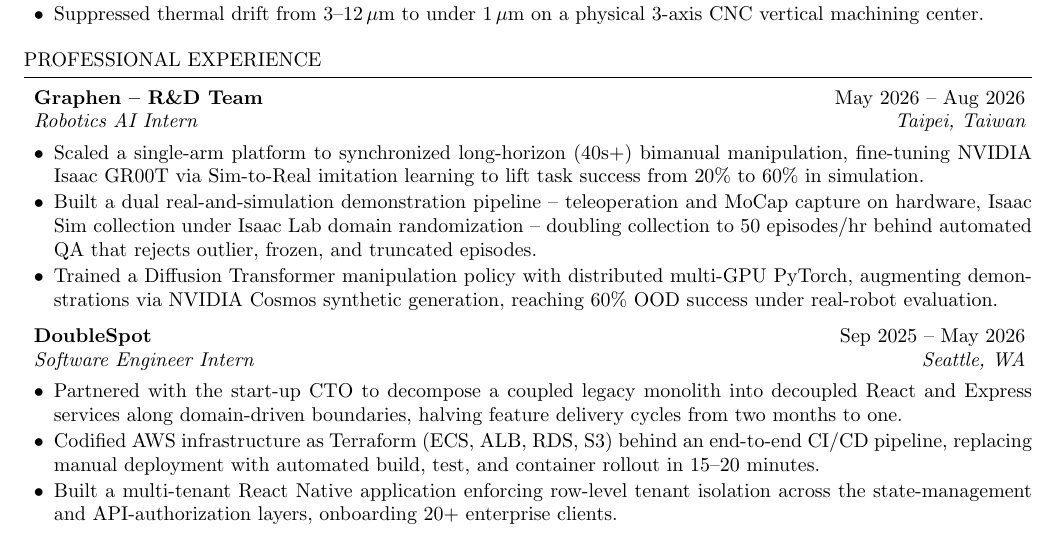
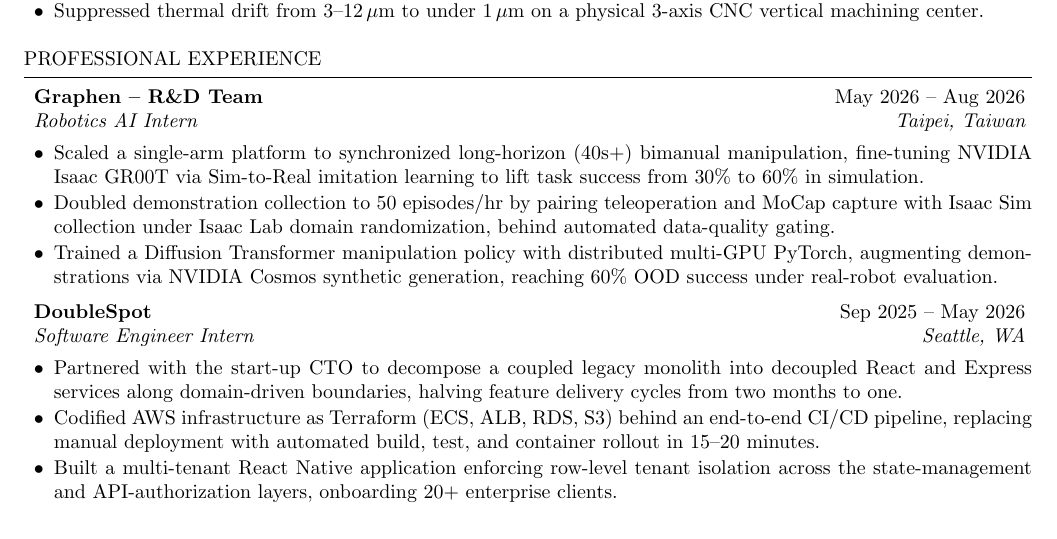
Before and after one commit to maxshen1212/cv, a LaTeX CV (cv.tex): part of the page, cut so that both start at the same text. Compiled offline with pdfLaTeX.

Commit message:
Update professional experience section to enhance clarity and accuracy

```diff
--- a/cv.tex
+++ b/cv.tex
@@ -48,8 +48,8 @@
 
 \begin{rSection}{Professional Experience}
 \begin{rSubsection}{Graphen -- R\&D Team}{May 2026 -- Aug 2026}{Robotics AI Intern}{Taipei, Taiwan}
-\item Scaled a single-arm platform to synchronized long-horizon (40s+) bimanual manipulation, fine-tuning NVIDIA Isaac GR00T via Sim-to-Real imitation learning to lift task success from 20\% to 60\% in simulation.
-\item Built a dual real-and-simulation demonstration pipeline -- teleoperation and MoCap capture on hardware, Isaac Sim collection under Isaac Lab domain randomization -- doubling collection to 50 episodes/hr behind automated QA that rejects outlier, frozen, and truncated episodes.
+\item Scaled a single-arm platform to synchronized long-horizon (40s+) bimanual manipulation, fine-tuning NVIDIA Isaac GR00T via Sim-to-Real imitation learning to lift task success from 30\% to 60\% in simulation.
+\item Doubled demonstration collection to 50 episodes/hr by pairing teleoperation and MoCap capture with Isaac Sim collection under Isaac Lab domain randomization, behind automated data-quality gating.
 \item Trained a Diffusion Transformer manipulation policy with distributed multi-GPU PyTorch, augmenting demonstrations via NVIDIA Cosmos synthetic generation, reaching 60\% OOD success under real-robot evaluation.
 \end{rSubsection}
 \begin{rSubsection}{DoubleSpot}{Sep 2025 -- May 2026}{Software Engineer Intern}{Seattle, WA}
```
Also changed, not shown: cv.pdf.
